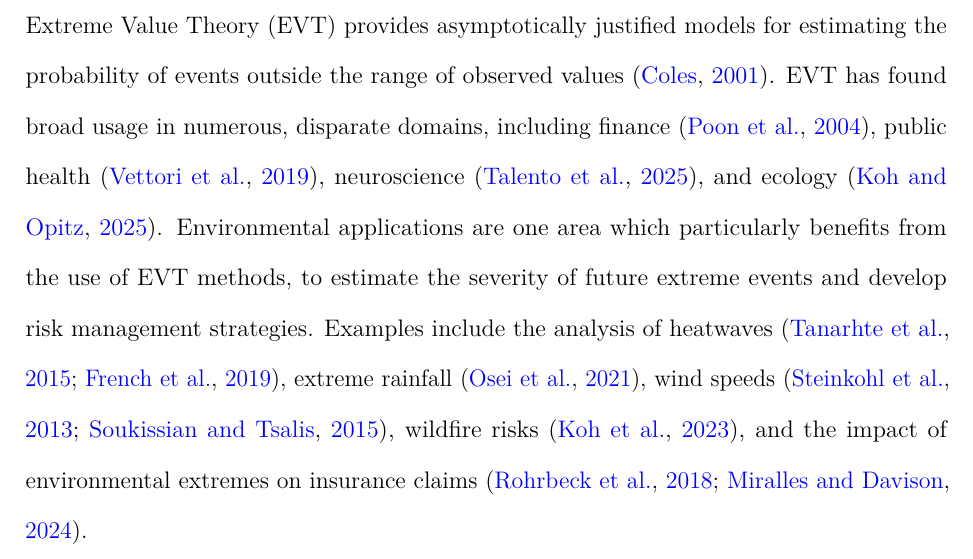
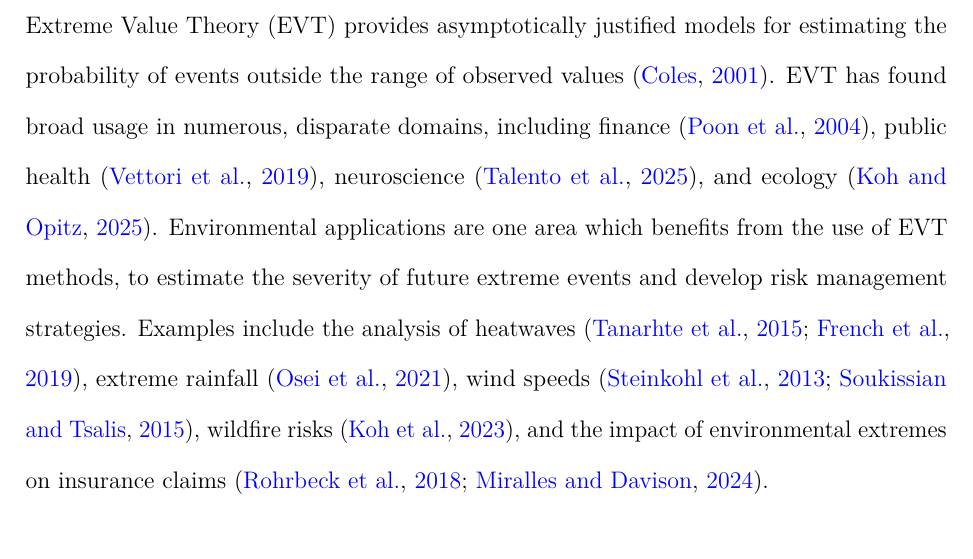
Before and after one commit to potoole7/ce_clust, a LaTeX paper (latex/main.tex): part of page 2 of 38, cut so that both start at the same text. Compiled offline with pdfLaTeX.

Commit message:
Remove one line from intro

```diff
--- a/latex/main.tex
+++ b/latex/main.tex
@@ -290,7 +290,8 @@ EVT has found broad usage in numerous, disparate domains, including finance \cit
 % EVT modelling can be used to assess the risk of extreme events, such as floods, droughts, heatwaves and storms, which can have significant impacts on society and the environment.
 % Environmental applications are one area where EVT methods are used frequently, because interest lies in estimating the severity of future extreme events. % , such as heatwaves or storms.
 % Environmental applications are one area where EVT methods are used frequently, because interest lies in estimating the severity of future extreme events, to develop risk management strategies and to assess the impacts of climate change. \todo{Keep reference to climate change?}
-Environmental applications are one area which particularly benefits from the use of EVT methods, to estimate the severity of future extreme events and develop risk management strategies. % and to assess the impact of climate change.
+% Environmental applications are one area which particularly benefits from the use of EVT methods, to estimate the severity of future extreme events and develop risk management strategies. % and to assess the impact of climate change.
+Environmental applications are one area which benefits from the use of EVT methods, to estimate the severity of future extreme events and develop risk management strategies. % and to assess the impact of climate change.
 % For instance, heatwaves can lead to droughts and wild fires \citep{tanarhte2015heat, french2019quantifying, koh2023gradient}.
 % % Extreme rainfall contributes to storms and flooding, which can cause major damage and trigger large insurance claims \citep{Rohrbeck_flooding, osei2021estimation}.
 % Extreme rainfall and high wind speeds can cause major damage and large insurance claims, and thus it is important to understand their likelihood \citep{Rohrbeck_flooding, osei2021estimation, soukissian2015effect, steinkohl2013extreme}.
```
